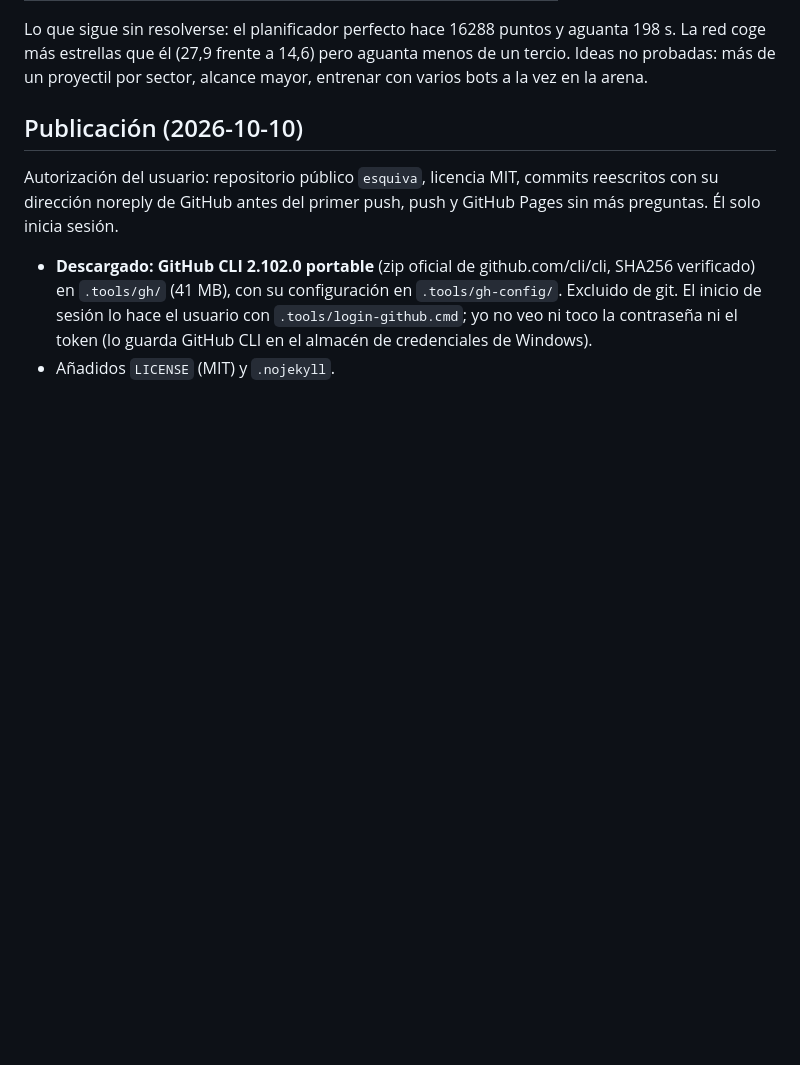
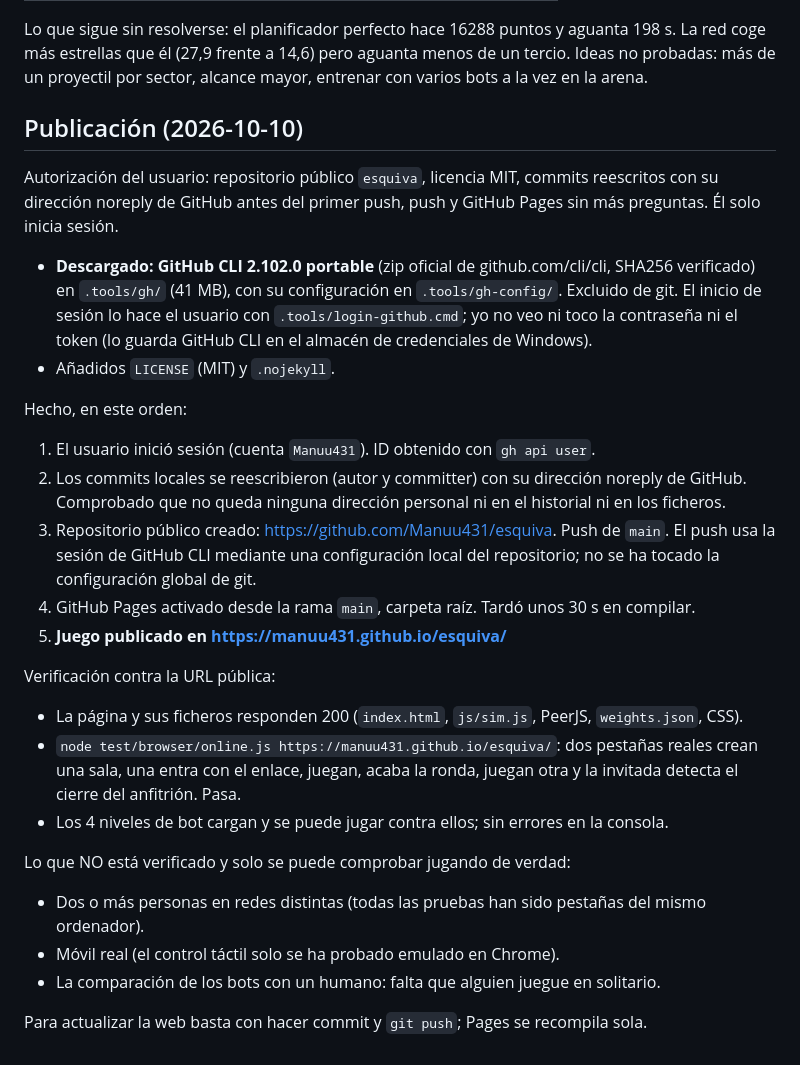
Before and after one commit to Manuu431/esquiva, a Markdown page: LOG.md, the part around the change. GitHub-like rendering; blank space fills up the shorter version.

Commit message:
LOG: publicación y verificación de la URL pública
Co-Authored-By: Claude Opus 5.5 <noreply@anthropic.com>
Claude-Session: https://claude.ai/code/session_01MeiXxL6iff8sHcV73KCvkD

```diff
--- a/LOG.md
+++ b/LOG.md
@@ -266,3 +266,27 @@ inicia sesión.
   git. El inicio de sesión lo hace el usuario con `.tools/login-github.cmd`; yo no veo ni toco la
   contraseña ni el token (lo guarda GitHub CLI en el almacén de credenciales de Windows).
 - Añadidos `LICENSE` (MIT) y `.nojekyll`.
+
+Hecho, en este orden:
+1. El usuario inició sesión (cuenta `Manuu431`). ID obtenido con `gh api user`.
+2. Los commits locales se reescribieron (autor y committer) con su dirección noreply de GitHub.
+   Comprobado que no queda ninguna dirección personal ni en el historial ni en los ficheros.
+3. Repositorio público creado: https://github.com/Manuu431/esquiva. Push de `main`.
+   El push usa la sesión de GitHub CLI mediante una configuración local del repositorio; no se
+   ha tocado la configuración global de git.
+4. GitHub Pages activado desde la rama `main`, carpeta raíz. Tardó unos 30 s en compilar.
+5. **Juego publicado en https://manuu431.github.io/esquiva/**
+
+Verificación contra la URL pública:
+- La página y sus ficheros responden 200 (`index.html`, `js/sim.js`, PeerJS, `weights.json`, CSS).
+- `node test/browser/online.js https://manuu431.github.io/esquiva/`: dos pestañas reales crean una
+  sala, una entra con el enlace, juegan, acaba la ronda, juegan otra y la invitada detecta el
+  cierre del anfitrión. Pasa.
+- Los 4 niveles de bot cargan y se puede jugar contra ellos; sin errores en la consola.
+
+Lo que NO está verificado y solo se puede comprobar jugando de verdad:
+- Dos o más personas en redes distintas (todas las pruebas han sido pestañas del mismo ordenador).
+- Móvil real (el control táctil solo se ha probado emulado en Chrome).
+- La comparación de los bots con un humano: falta que alguien juegue en solitario.
+
+Para actualizar la web basta con hacer commit y `git push`; Pages se recompila sola.
```
